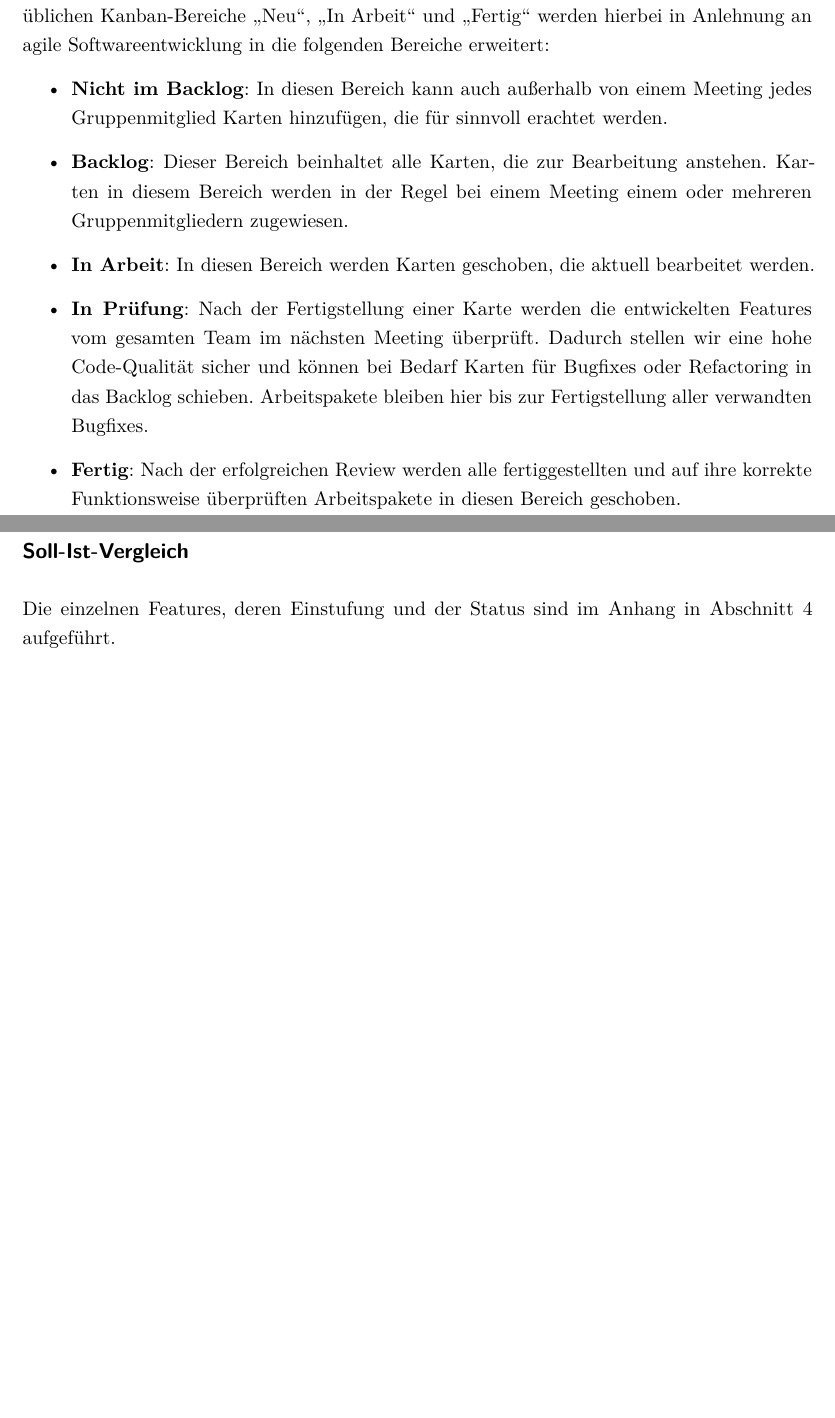
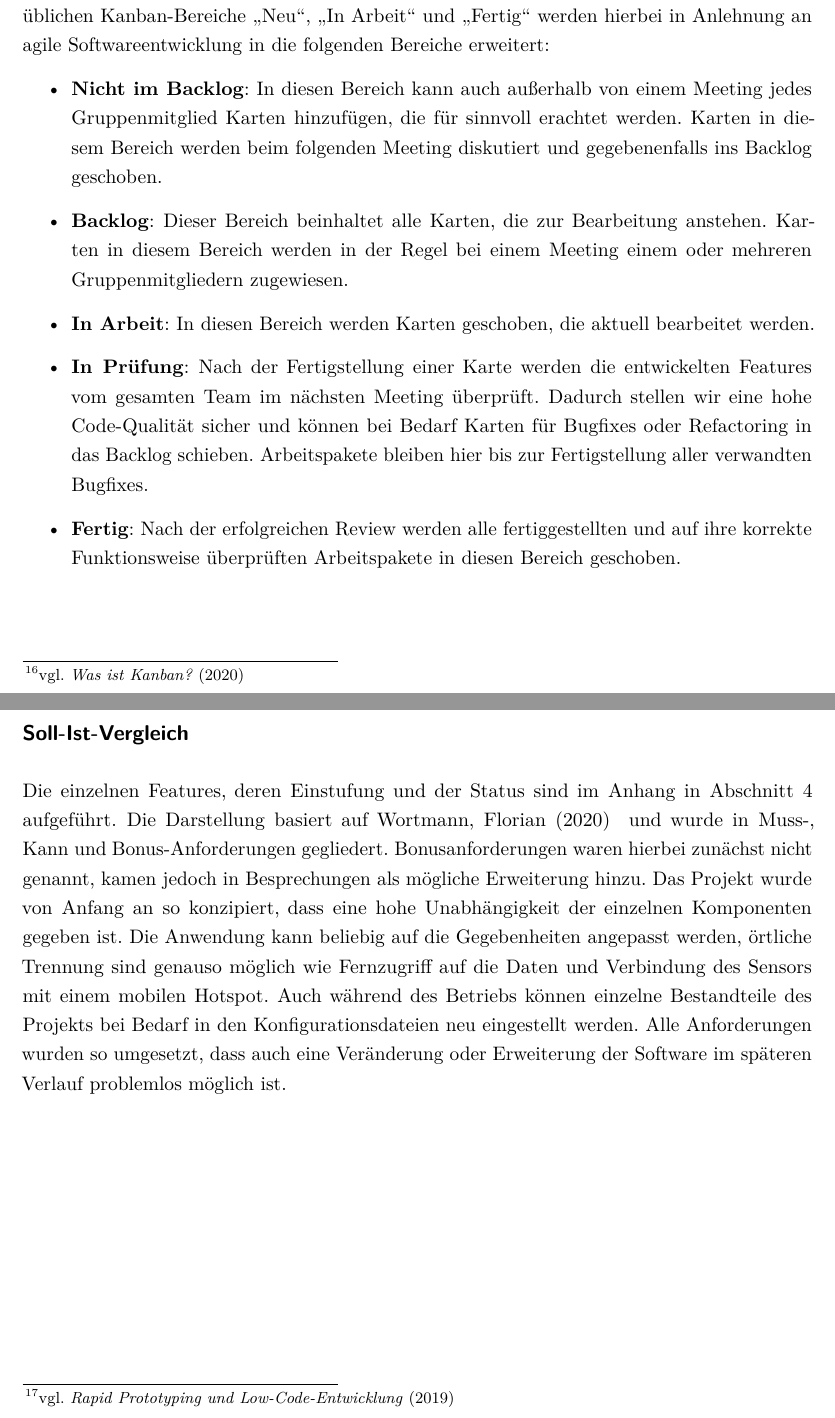
Before and after one commit to JeuJeus/weathersensors, a LaTeX thesis (dokumentation/ausarbeitung/Thesis.tex, which reads dokumentation/ausarbeitung/chapter/Projektplanung.tex, dokumentation/ausarbeitung/library/library.bib): two parts of pages 22 and 23 of 37, joined at a grey line, cut so that both start at the same text, the shorter picture padded with empty space. Compiled offline with pdfLaTeX.

```diff
--- a/dokumentation/ausarbeitung/chapter/Projektplanung.tex
+++ b/dokumentation/ausarbeitung/chapter/Projektplanung.tex
@@ -3,17 +3,17 @@
 Diese werden in diesem Kapitel erläutert.
 \subsection*{Trello}
 Für das Projektmanagement wird Trello genutzt.
-Trello ist die führende Online-Plattform für Kanban.%TODO was dieses kanban
+Trello ist die führende Online-Plattform für Kanban\footnote{vgl. \cite{atlassian}}.
 Aufgrund der Struktur der Gruppe und des Projektumfangs bietet sich Kanban als Projektmanangementmethode an.
 Die Features werden als Arbeitspakete in Karten aufgeteilt und zugewiesen.
 Zusätzliche Karten werden angelegt, um organisatorische Features, Karten für Bugfixes und Randaufgaben (wie Refactoring) erweitert.
 Der Vorteil von Trello und Kanban für das Projekt sind besonders aufgrund der Corona-Situation gegeben, da es auch ohne ausführliche Besprechungen ermöglicht einzusehen, welches Gruppenmitglied aktuell an welchem Arbeitspaket arbeitet und welche Arbeitspakete vor der Vervollständigung stehen.
 Die drei üblichen Kanban-Bereiche \enquote{Neu}, \enquote{In Arbeit} und \enquote{Fertig} werden hierbei in Anlehnung an agile Softwareentwicklung in die folgenden Bereiche erweitert:
 \begin{itemize}
-    \item \textbf{Nicht im Backlog}: In diesen Bereich kann auch außerhalb von einem Meeting jedes Gruppenmitglied Karten hinzufügen, die für sinnvoll erachtet werden.
-    \item \textbf{Backlog}: Dieser Bereich beinhaltet alle Karten, die zur Bearbeitung anstehen. Karten in diesem Bereich werden in der Regel bei einem Meeting einem oder mehreren Gruppenmitgliedern zugewiesen.%TODO und entstammen dem Feld nicht im Backlog -> priorisierung, für aktuellen "Sprint" relevante Karten
-    \item \textbf{In Arbeit}: In diesen Bereich werden Karten geschoben, die aktuell bearbeitet werden.%TODO limit auf 2 Karten p.p.
-    \item \textbf{In Prüfung}: Nach der Fertigstellung einer Karte werden die entwickelten Features vom gesamten Team im nächsten Meeting überprüft. Dadurch stellen wir eine hohe Code-Qualität sicher und können bei Bedarf Karten für Bugfixes oder Refactoring in das Backlog schieben. Arbeitspakete bleiben hier bis zur Fertigstellung aller verwandten Bugfixes.%TODO satzende
+    \item \textbf{Nicht im Backlog}: In diesen Bereich kann auch außerhalb von einem Meeting jedes Gruppenmitglied Karten hinzufügen, die für sinnvoll erachtet werden. Karten in diesem Bereich werden beim folgenden Meeting diskutiert und gegebenenfalls ins Backlog geschoben.
+    \item \textbf{Backlog}: Dieser Bereich beinhaltet alle Karten, die zur Bearbeitung anstehen. Karten in diesem Bereich werden in der Regel bei einem Meeting einem oder mehreren Gruppenmitgliedern zugewiesen.
+    \item \textbf{In Arbeit}: In diesen Bereich werden Karten geschoben, die aktuell bearbeitet werden.
+    \item \textbf{In Prüfung}: Nach der Fertigstellung einer Karte werden die entwickelten Features vom gesamten Team im nächsten Meeting überprüft. Dadurch stellen wir eine hohe Code-Qualität sicher und können bei Bedarf Karten für Bugfixes oder Refactoring in das Backlog schieben. Arbeitspakete bleiben hier bis zur Fertigstellung aller verwandten Bugfixes.
     \item \textbf{Fertig}: Nach der erfolgreichen Review werden alle fertiggestellten und auf ihre korrekte Funktionsweise überprüften Arbeitspakete in diesen Bereich geschoben.
 \end{itemize}
 \subsection*{Projektmanagement}
@@ -25,0 +24 @@
+Für das Projekt wurde zunächst ein Prototyp nach dem Rapid-Prototyping-Prinzip\footnote{vgl. \cite{krypczyk.2019}} entwickelt.
@@ -29,2 +29,7 @@
 \subsection*{Soll-Ist-Vergleich}
 Die einzelnen Features, deren Einstufung und der Status sind im Anhang in \autoref{anh:sollist} aufgeführt.
+Die Darstellung basiert auf \cite{Wortmann.2020} und wurde in Muss-, Kann und Bonus-Anforderungen gegliedert. Bonusanforderungen waren hierbei zunächst nicht genannt, kamen jedoch in Besprechungen als mögliche Erweiterung hinzu.
+Das Projekt wurde von Anfang an so konzipiert, dass eine hohe Unabhängigkeit der einzelnen Komponenten gegeben ist.
+Die Anwendung kann beliebig auf die Gegebenheiten angepasst werden, örtliche Trennung sind genauso möglich wie Fernzugriff auf die Daten und Verbindung des Sensors mit einem mobilen Hotspot.
+Auch während des Betriebs können einzelne Bestandteile des Projekts bei Bedarf in den Konfigurationsdateien neu eingestellt werden.
+Alle Anforderungen wurden so umgesetzt, dass auch eine Veränderung oder Erweiterung der Software im späteren Verlauf problemlos möglich ist.
--- a/dokumentation/ausarbeitung/library/library.bib
+++ b/dokumentation/ausarbeitung/library/library.bib
@@ -80,3 +80,7 @@
     urldate = {2020-11-19},
     url = {https://fontawesome.com/},
 }
+
+@online{krypczyk.2019,
+    title = {Rapid Prototyping und Low-Code-Entwicklung},
+    date = {2019},
@@ -82,0 +93,4 @@
+    date = {2020},
+    urldate = {2020-11-19},
+    url = {https://www.atlassian.com/de/agile/kanban},
+}
```
Also changed, not shown: dokumentation/ausarbeitung/Thesis.pdf, dokumentation/ausarbeitung/chapter/Projektplanung.tex (9 more changed lines), dokumentation/ausarbeitung/library/library.bib (6 more changed lines).
